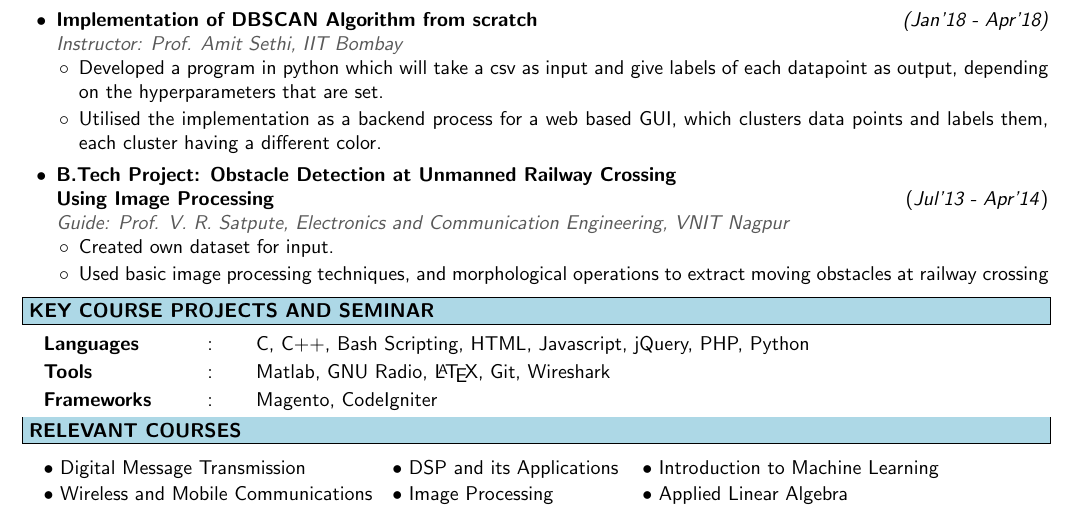
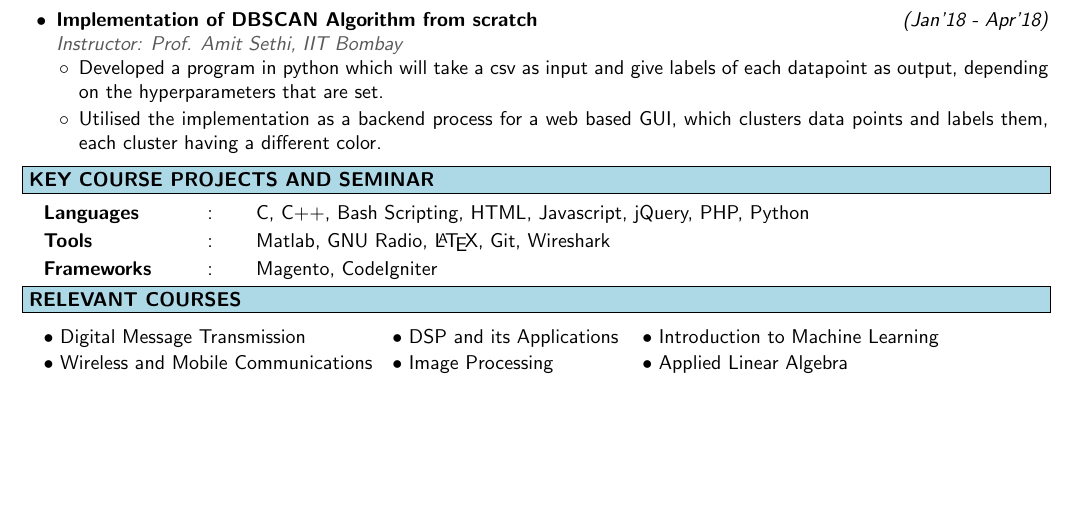
Before and after one commit to TummanapallyAnuraag/myresume, a LaTeX document (173079001_double/173079001_double.tex): part of page 2 of 3 before the commit and part of page 2 of 2 after it, cut so that both start at the same text, the shorter picture padded with empty space. Compiled offline with pdfLaTeX.

Commit message:
removed BTech Project

```diff
--- a/173079001_double/173079001_double.tex
+++ b/173079001_double/173079001_double.tex
@@ -174,14 +174,6 @@
 			\item Developed a program in python which will take a csv as input and give labels of each datapoint as output, depending on the hyperparameters that are set.
 			\item Utilised the implementation as a backend process for a web based GUI, which clusters data points and labels them, each cluster having a different color.
 		\end{myitemize}
-
-		\item\textbf{B.Tech Project: Obstacle Detection at Unmanned Railway Crossing \\Using Image Processing}
-		\hfill{(\textit{Jul'13 - Apr'14})}\\
-		\guide{Guide: Prof. V. R. Satpute, Electronics and Communication Engineering, VNIT Nagpur}
-		\begin{myitemize}
-			\item Created own dataset for input.
-			\item Used basic image processing techniques, and morphological operations to extract moving obstacles at railway crossing
-		\end{myitemize}
 	\end{myitemize}
 
 	%\colorbox{bl}{\makebox[\textwidth][l]{\bfseries \color{black} TECHNICAL SKILLS}}
```
Also changed, not shown: 1 other file.
